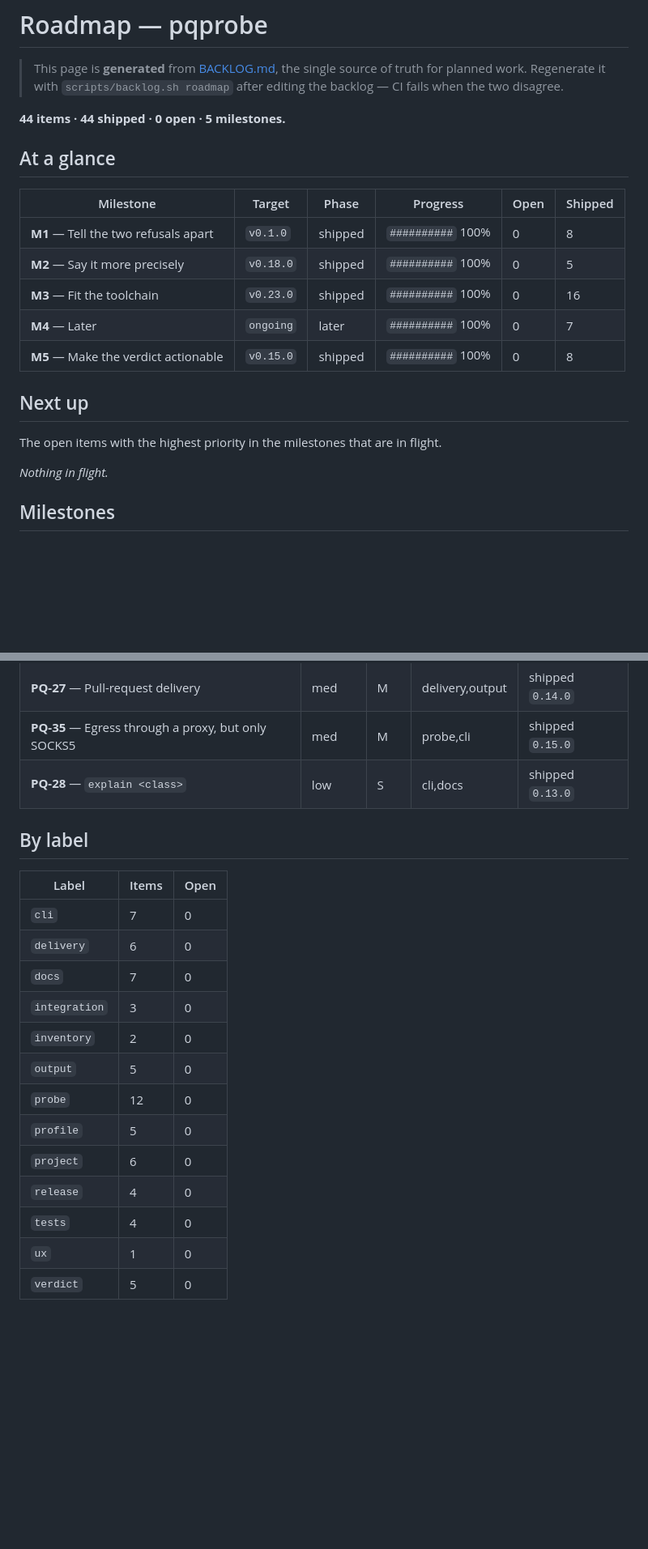
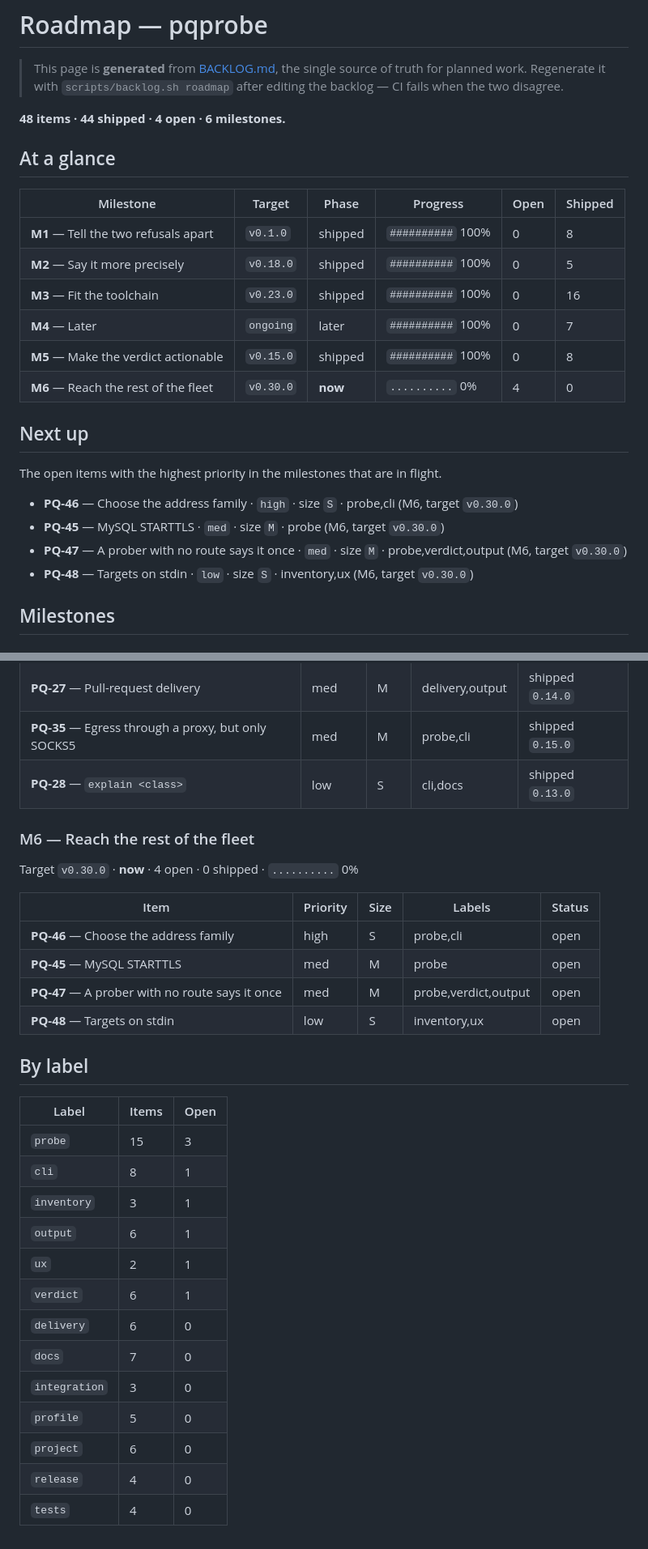
Before and after one commit to Allan-Nava/pqprobe, a Markdown page: ROADMAP.md, 2 parts joined by grey strips. Shown at 81% size. Rendered like a GitHub page; blank space fills up the shorter version.

```diff
--- a/ROADMAP.md
+++ b/ROADMAP.md
@@ -6,7 +6,7 @@
 > of truth for planned work. Regenerate it with `scripts/backlog.sh roadmap`
 > after editing the backlog — CI fails when the two disagree.
 
-**44 items · 44 shipped · 0 open · 5 milestones.**
+**48 items · 44 shipped · 4 open · 6 milestones.**
 
 ## At a glance
 
@@ -17,12 +17,16 @@
 | **M3** — Fit the toolchain | `v0.23.0` | shipped | `##########` 100% | 0 | 16 |
 | **M4** — Later | `ongoing` | later | `##########` 100% | 0 | 7 |
 | **M5** — Make the verdict actionable | `v0.15.0` | shipped | `##########` 100% | 0 | 8 |
+| **M6** — Reach the rest of the fleet | `v0.30.0` | **now** | `..........` 0% | 4 | 0 |
 
 ## Next up
 
 The open items with the highest priority in the milestones that are in flight.
 
-_Nothing in flight._
+- **PQ-46** — Choose the address family · `high` · size `S` · probe,cli (M6, target `v0.30.0`)
+- **PQ-45** — MySQL STARTTLS · `med` · size `M` · probe (M6, target `v0.30.0`)
+- **PQ-47** — A prober with no route says it once · `med` · size `M` · probe,verdict,output (M6, target `v0.30.0`)
+- **PQ-48** — Targets on stdin · `low` · size `S` · inventory,ux (M6, target `v0.30.0`)
 
 ## Milestones
 
@@ -105,20 +109,31 @@ Target `v0.15.0` · shipped · 0 open · 8 shipped · `##########` 100%
 | **PQ-35** — Egress through a proxy, but only SOCKS5 | med | M | probe,cli | shipped `0.15.0` |
 | **PQ-28** — `explain <class>` | low | S | cli,docs | shipped `0.13.0` |
 
+### M6 — Reach the rest of the fleet
+
+Target `v0.30.0` · **now** · 4 open · 0 shipped · `..........` 0%
+
+| Item | Priority | Size | Labels | Status |
+|---|---|---|---|---|
+| **PQ-46** — Choose the address family | high | S | probe,cli | open |
+| **PQ-45** — MySQL STARTTLS | med | M | probe | open |
+| **PQ-47** — A prober with no route says it once | med | M | probe,verdict,output | open |
+| **PQ-48** — Targets on stdin | low | S | inventory,ux | open |
+
 ## By label
 
 | Label | Items | Open |
 |---|---|---|
-| `cli` | 7 | 0 |
+| `probe` | 15 | 3 |
+| `cli` | 8 | 1 |
+| `inventory` | 3 | 1 |
+| `output` | 6 | 1 |
+| `ux` | 2 | 1 |
+| `verdict` | 6 | 1 |
 | `delivery` | 6 | 0 |
 | `docs` | 7 | 0 |
 | `integration` | 3 | 0 |
-| `inventory` | 2 | 0 |
-| `output` | 5 | 0 |
-| `probe` | 12 | 0 |
 | `profile` | 5 | 0 |
 | `project` | 6 | 0 |
 | `release` | 4 | 0 |
 | `tests` | 4 | 0 |
-| `ux` | 1 | 0 |
-| `verdict` | 5 | 0 |
```
Also changed, not shown: BACKLOG.md (+56 -0 lines).
